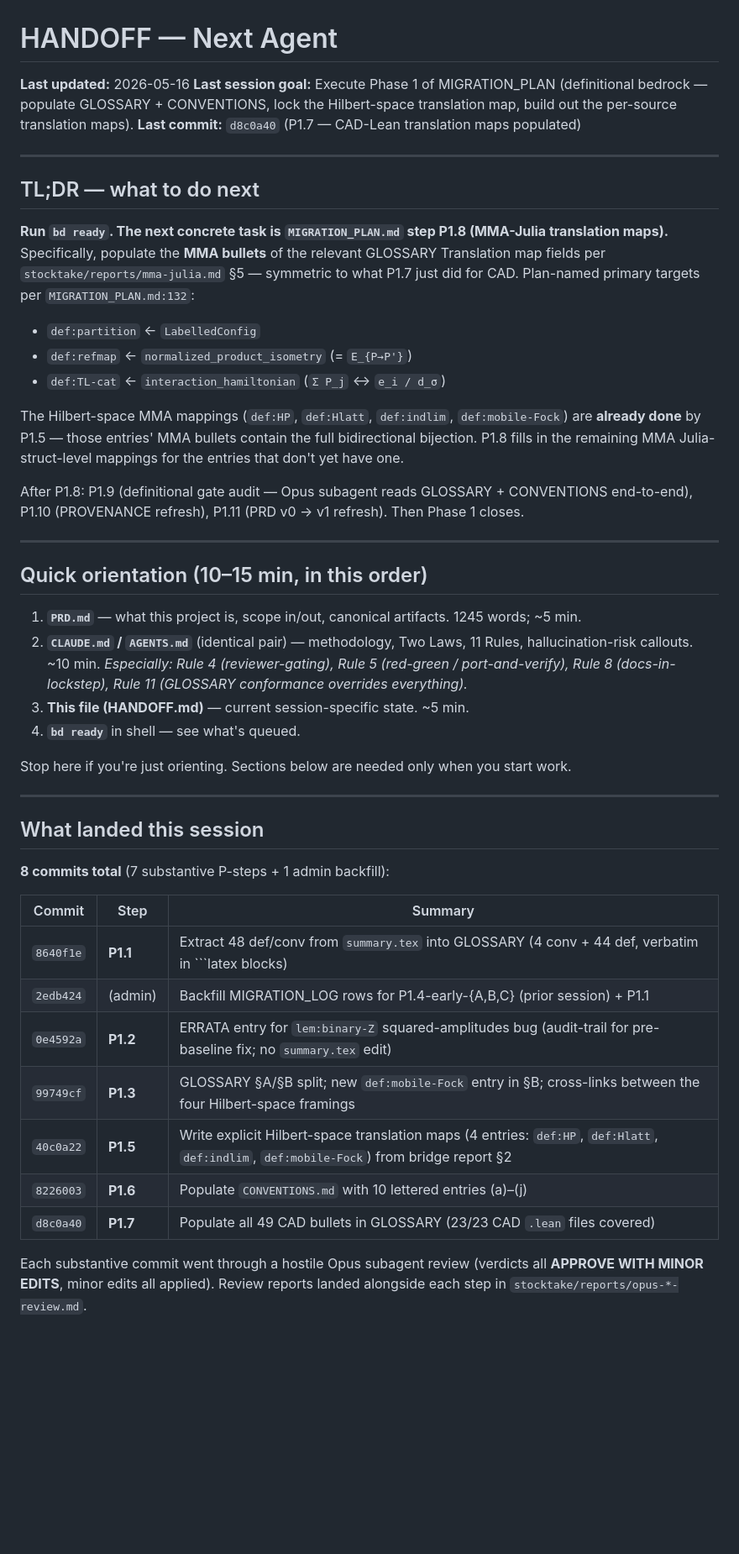
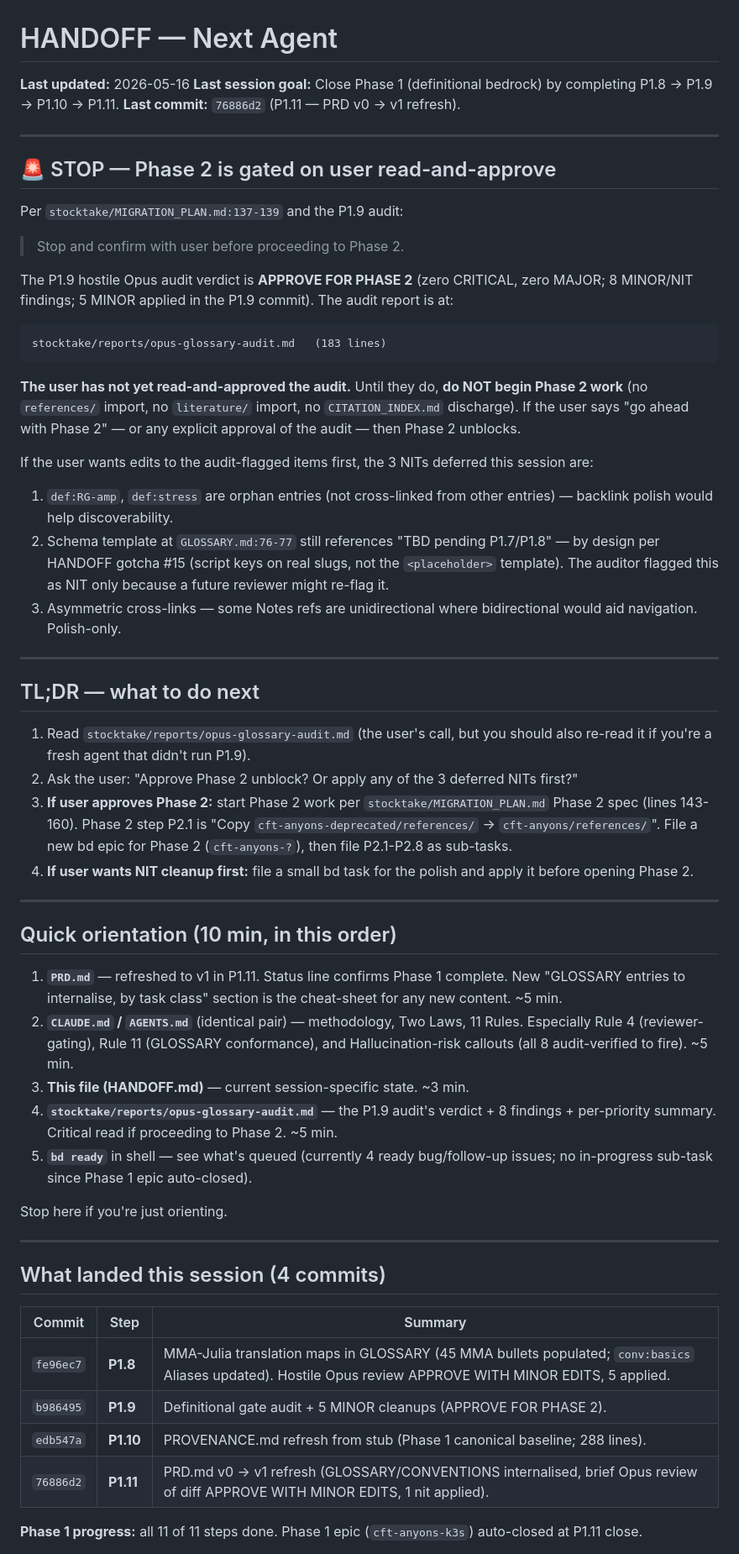
Before and after one commit to tobiasosborne/cft-anyons, a Markdown page: HANDOFF.md, the part around one of its changes. Shown at 84% size. Drawn GitHub-style; blank space fills up the shorter version.

````diff
--- a/HANDOFF.md
+++ b/HANDOFF.md
@@ -13,49 +13,61 @@ TRIGGER: End of session; or any time MIGRATION_LOG.md is updated with a
 -->
 
 **Last updated:** 2026-05-16
-**Last session goal:** Execute Phase 1 of MIGRATION_PLAN (definitional bedrock — populate GLOSSARY + CONVENTIONS, lock the Hilbert-space translation map, build out the per-source translation maps).
-**Last commit:** `d8c0a40` (P1.7 — CAD-Lean translation maps populated)
+**Last session goal:** Close Phase 1 (definitional bedrock) by completing P1.8 → P1.9 → P1.10 → P1.11.
+**Last commit:** `76886d2` (P1.11 — PRD v0 → v1 refresh).
+
+---
+
+## 🚨 STOP — Phase 2 is gated on user read-and-approve
+
+Per `stocktake/MIGRATION_PLAN.md:137-139` and the P1.9 audit:
+
+> Stop and confirm with user before proceeding to Phase 2.
+
+The P1.9 hostile Opus audit verdict is **APPROVE FOR PHASE 2** (zero CRITICAL, zero MAJOR; 8 MINOR/NIT findings; 5 MINOR applied in the P1.9 commit). The audit report is at:
+
+```
+stocktake/reports/opus-glossary-audit.md   (183 lines)
+```
+
+**The user has not yet read-and-approved the audit.** Until they do, **do NOT begin Phase 2 work** (no `references/` import, no `literature/` import, no `CITATION_INDEX.md` discharge). If the user says "go ahead with Phase 2" — or any explicit approval of the audit — then Phase 2 unblocks.
+
+If the user wants edits to the audit-flagged items first, the 3 NITs deferred this session are:
+1. `def:RG-amp`, `def:stress` are orphan entries (not cross-linked from other entries) — backlink polish would help discoverability.
+2. Schema template at `GLOSSARY.md:76-77` still references "TBD pending P1.7/P1.8" — by design per HANDOFF gotcha #15 (script keys on real slugs, not the `<placeholder>` template). The auditor flagged this as NIT only because a future reviewer might re-flag it.
+3. Asymmetric cross-links — some Notes refs are unidirectional where bidirectional would aid navigation. Polish-only.
 
 ---
 
 ## TL;DR — what to do next
 
-**Run `bd ready`. The next concrete task is `MIGRATION_PLAN.md` step P1.8 (MMA-Julia translation maps).** Specifically, populate the **MMA bullets** of the relevant GLOSSARY Translation map fields per `stocktake/reports/mma-julia.md` §5 — symmetric to what P1.7 just did for CAD. Plan-named primary targets per `MIGRATION_PLAN.md:132`:
-
-- `def:partition` ← `LabelledConfig`
-- `def:refmap` ← `normalized_product_isometry` (= `E_{P→P'}`)
-- `def:TL-cat` ← `interaction_hamiltonian` (`Σ P_j` ↔ `e_i / d_σ`)
-
-The Hilbert-space MMA mappings (`def:HP`, `def:Hlatt`, `def:indlim`, `def:mobile-Fock`) are **already done** by P1.5 — those entries' MMA bullets contain the full bidirectional bijection. P1.8 fills in the remaining MMA Julia-struct-level mappings for the entries that don't yet have one.
-
-After P1.8: P1.9 (definitional gate audit — Opus subagent reads GLOSSARY + CONVENTIONS end-to-end), P1.10 (PROVENANCE refresh), P1.11 (PRD v0 → v1 refresh). Then Phase 1 closes.
+1. Read `stocktake/reports/opus-glossary-audit.md` (the user's call, but you should also re-read it if you're a fresh agent that didn't run P1.9).
+2. Ask the user: "Approve Phase 2 unblock? Or apply any of the 3 deferred NITs first?"
+3. **If user approves Phase 2:** start Phase 2 work per `stocktake/MIGRATION_PLAN.md` Phase 2 spec (lines 143-160). Phase 2 step P2.1 is "Copy `cft-anyons-deprecated/references/` → `cft-anyons/references/`". File a new bd epic for Phase 2 (`cft-anyons-?`), then file P2.1-P2.8 as sub-tasks.
+4. **If user wants NIT cleanup first:** file a small bd task for the polish and apply it before opening Phase 2.
 
 ---
 
-## Quick orientation (10–15 min, in this order)
+## Quick orientation (10 min, in this order)
 
-1. **`PRD.md`** — what this project is, scope in/out, canonical artifacts. 1245 words; ~5 min.
-2. **`CLAUDE.md` / `AGENTS.md`** (identical pair) — methodology, Two Laws, 11 Rules, hallucination-risk callouts. ~10 min. *Especially: Rule 4 (reviewer-gating), Rule 5 (red-green / port-and-verify), Rule 8 (docs-in-lockstep), Rule 11 (GLOSSARY conformance overrides everything).*
-3. **This file (HANDOFF.md)** — current session-specific state. ~5 min.
-4. **`bd ready`** in shell — see what's queued.
+1. **`PRD.md`** — refreshed to v1 in P1.11. Status line confirms Phase 1 complete. New "GLOSSARY entries to internalise, by task class" section is the cheat-sheet for any new content. ~5 min.
+2. **`CLAUDE.md` / `AGENTS.md`** (identical pair) — methodology, Two Laws, 11 Rules. Especially Rule 4 (reviewer-gating), Rule 11 (GLOSSARY conformance), and Hallucination-risk callouts (all 8 audit-verified to fire). ~5 min.
+3. **This file (HANDOFF.md)** — current session-specific state. ~3 min.
+4. **`stocktake/reports/opus-glossary-audit.md`** — the P1.9 audit's verdict + 8 findings + per-priority summary. Critical read if proceeding to Phase 2. ~5 min.
+5. **`bd ready`** in shell — see what's queued (currently 4 ready bug/follow-up issues; no in-progress sub-task since Phase 1 epic auto-closed).
 
-Stop here if you're just orienting. Sections below are needed only when you start work.
+Stop here if you're just orienting.
 
 ---
 
-## What landed this session
-
-**8 commits total** (7 substantive P-steps + 1 admin backfill):
+## What landed this session (4 commits)
 
 | Commit | Step | Summary |
 |---|---|---|
-| `8640f1e` | **P1.1** | Extract 48 def/conv from `summary.tex` into GLOSSARY (4 conv + 44 def, verbatim in ```latex blocks) |
-| `2edb424` | (admin) | Backfill MIGRATION_LOG rows for P1.4-early-{A,B,C} (prior session) + P1.1 |
-| `0e4592a` | **P1.2** | ERRATA entry for `lem:binary-Z` squared-amplitudes bug (audit-trail for pre-baseline fix; no `summary.tex` edit) |
-| `99749cf` | **P1.3** | GLOSSARY §A/§B split; new `def:mobile-Fock` entry in §B; cross-links between the four Hilbert-space framings |
-| `40c0a22` | **P1.5** | Write explicit Hilbert-space translation maps (4 entries: `def:HP`, `def:Hlatt`, `def:indlim`, `def:mobile-Fock`) from bridge report §2 |
-| `8226003` | **P1.6** | Populate `CONVENTIONS.md` with 10 lettered entries (a)–(j) |
-| `d8c0a40` | **P1.7** | Populate all 49 CAD bullets in GLOSSARY (23/23 CAD `.lean` files covered) |
+| `fe96ec7` | **P1.8** | MMA-Julia translation maps in GLOSSARY (45 MMA bullets populated; `conv:basics` Aliases updated). Hostile Opus review APPROVE WITH MINOR EDITS, 5 applied. |
+| `b986495` | **P1.9** | Definitional gate audit + 5 MINOR cleanups (APPROVE FOR PHASE 2). |
+| `edb547a` | **P1.10** | PROVENANCE.md refresh from stub (Phase 1 canonical baseline; 288 lines). |
+| `76886d2` | **P1.11** | PRD.md v0 → v1 refresh (GLOSSARY/CONVENTIONS internalised, brief Opus review of diff APPROVE WITH MINOR EDITS, 1 nit applied). |
 
-Each substantive commit went through a hostile Opus subagent review (verdicts all **APPROVE WITH MINOR EDITS**, minor edits all applied). Review reports landed alongside each step in `stocktake/reports/opus-*-review.md`.
+**Phase 1 progress:** all 11 of 11 steps done. Phase 1 epic (`cft-anyons-k3s`) auto-closed at P1.11 close.
 
````
Also changed, not shown: other parts of HANDOFF.md (+119 -97 lines), MIGRATION_LOG.md (+1 -1 lines).
